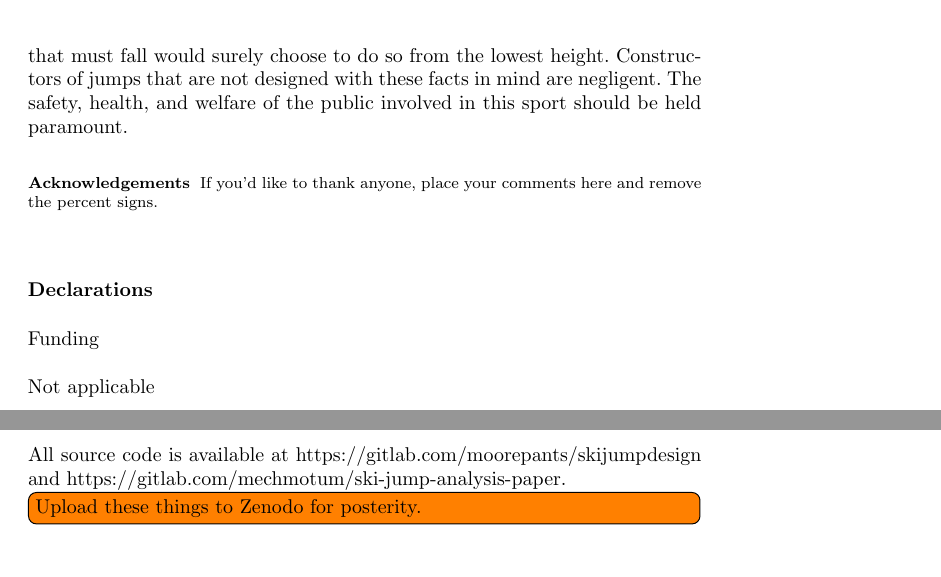
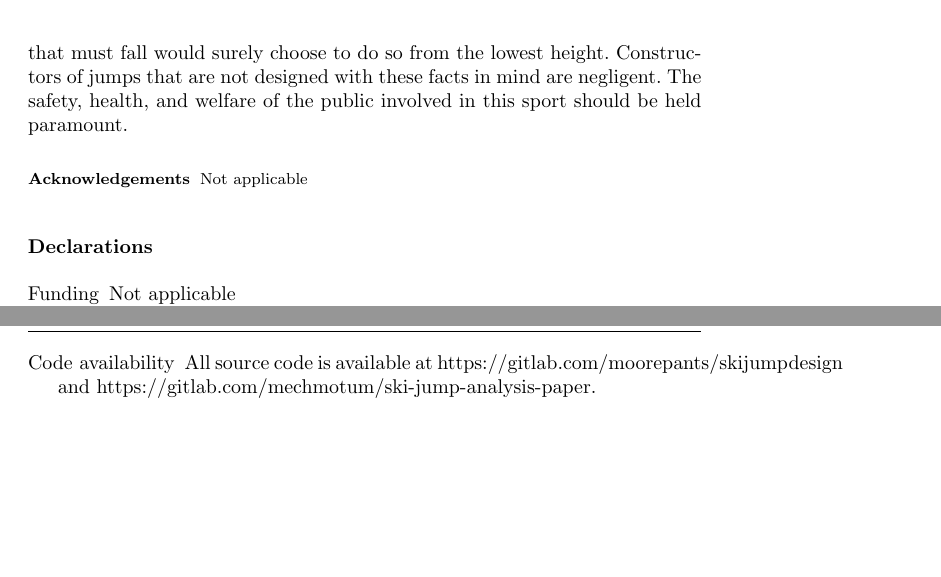
Before and after one commit to mechmotum/ski-analysis-paper, a LaTeX paper (main.tex): two parts of pages 11 and 12 of 17 before the commit and two parts of pages 11 and 12 of 16 after it, joined at a grey line, cut so that both start at the same text, the shorter picture padded with empty space. Compiled offline with pdfLaTeX.

Commit message:
Edited conclusion and declarations.

```diff
--- a/main.tex
+++ b/main.tex
@@ -520,24 +520,18 @@ paper's appendix. The web app is hosted for free use at
 %
 There are, of course, more factors than jump landing surface shape that
 contribute to injuries on terrain park jumps. Yet impact velocity can be easily
-controlled with a designed landing surface shape. There is no evidence
-that decreasing EFH increases injuries in falls;  injuries can only decrease.
-Thus there is no reason not to adopt constant low values of EFH for public-use
-jump designs.  Common sense is really all that is needed to believe that
-falling from higher heights will increase injuries, other factors held constant.
-Any person that must fall would surely choose to do so from the lowest height.
+controlled with a designed landing surface shape. There is no evidence that
+decreasing EFH increases injuries in falls; injuries can only decrease.  Thus
+there is no reason not to adopt constant low values of EFH for public-use jump
+designs. Common sense is really all that is needed to believe that falling from
+higher heights will increase injuries, other factors held constant.  Any person
+that must fall would surely choose to do so from the lowest height.
 Constructors of jumps that are not designed with these facts in mind are
 negligent. The safety, health, and welfare of the public involved in this sport
 should be held paramount.
 
 \begin{acknowledgements}
-If you'd like to thank anyone, place your comments here
-and remove the percent signs.
+  Not applicable
 \end{acknowledgements}
 
 \section*{Declarations}
-%
-\subsection*{Funding}
-%
-Not applicable
-\subsection*{Conflict of interest}
@@ -551,4 +538,3 @@ https://gitlab.com/mechmotum/ski-jump-analysis-paper.
-All source code is available at https://gitlab.com/moorepants/skijumpdesign and
-https://gitlab.com/mechmotum/ski-jump-analysis-paper.
-\todo[inline]{Upload these things to Zenodo for posterity.}
-\subsection*{Author's contributions}
+\begin{description}
+  \item[Funding] Not applicable
+  \item[Conflict of interest] MH served as a plaintiff's expert witness in the
@@ -559,0 +545,4 @@ JM, BC, MH, and CB consent for publication.
+  \item[Code availability] All source code is available at
+    https://gitlab.com/moorepants/skijumpdesign and
+    https://gitlab.com/mechmotum/ski-jump-analysis-paper.
+  \item[Author's contributions] JM and MH contributed to the study conception
```
Also changed, not shown: main.tex (23 more changed lines).
